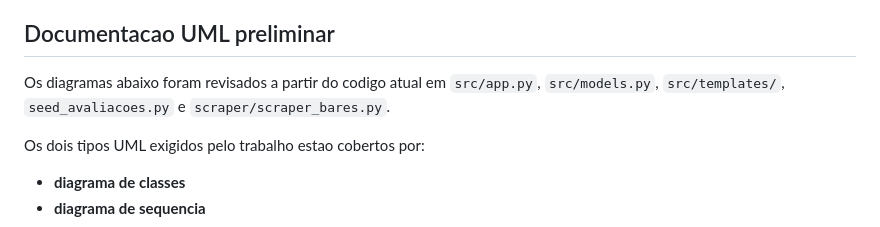
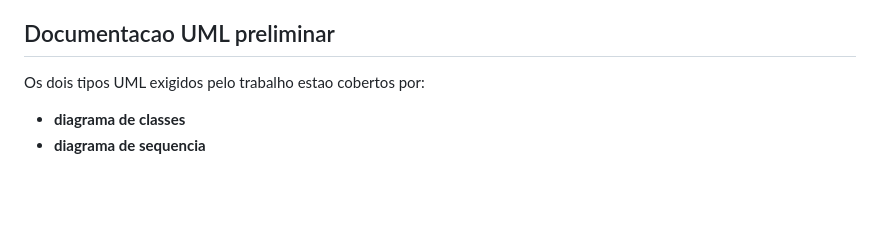
Before and after one commit to Brunolmf/TP1_EngSoftware, a Markdown page: README.md, the part around the change. GitHub-like rendering; blank space fills up the shorter version.

Commit message:
corrige README

```diff
--- a/README.md
+++ b/README.md
@@ -35,7 +35,6 @@ Pelo codigo atual, o sistema possui tres eixos principais:
 
 ## Documentacao UML preliminar
 
-Os diagramas abaixo foram revisados a partir do codigo atual em `src/app.py`, `src/models.py`, `src/templates/`, `seed_avaliacoes.py` e `scraper/scraper_bares.py`.
 
 Os dois tipos UML exigidos pelo trabalho estao cobertos por:
 
```
